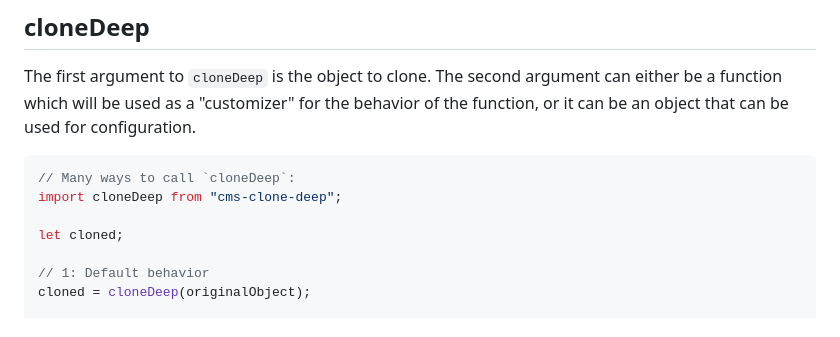
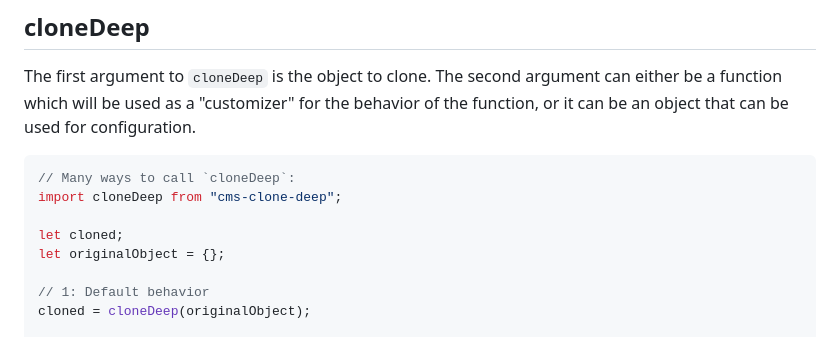
Before and after one commit to calebmsword/clone-deep, a Markdown page: README.md, the part around the change. Rendered like a GitHub page.

```diff
--- a/README.md
+++ b/README.md
@@ -37,6 +37,7 @@ The first argument to `cloneDeep` is the object to clone. The second argument ca
 import cloneDeep from "cms-clone-deep";
 
 let cloned;
+let originalObject = {};
 
 // 1: Default behavior
 cloned = cloneDeep(originalObject);
```
